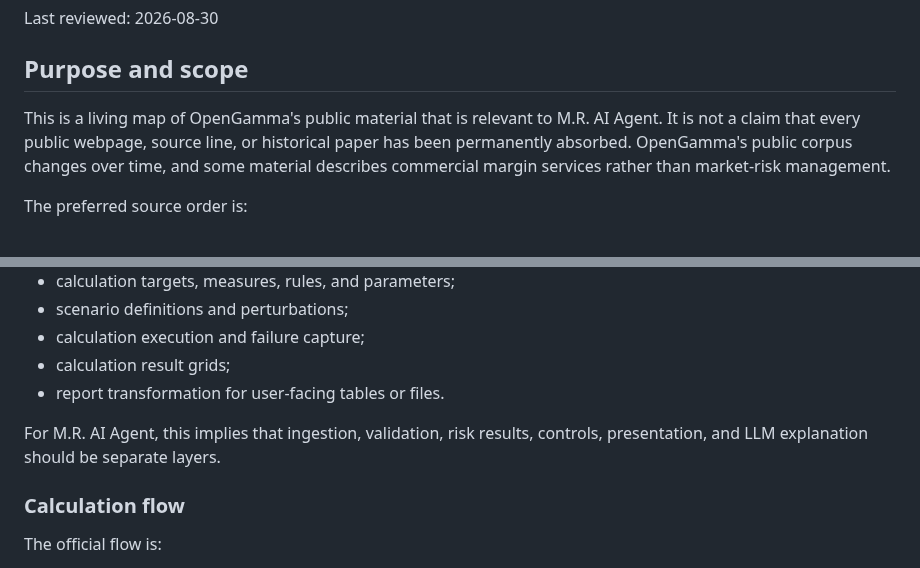
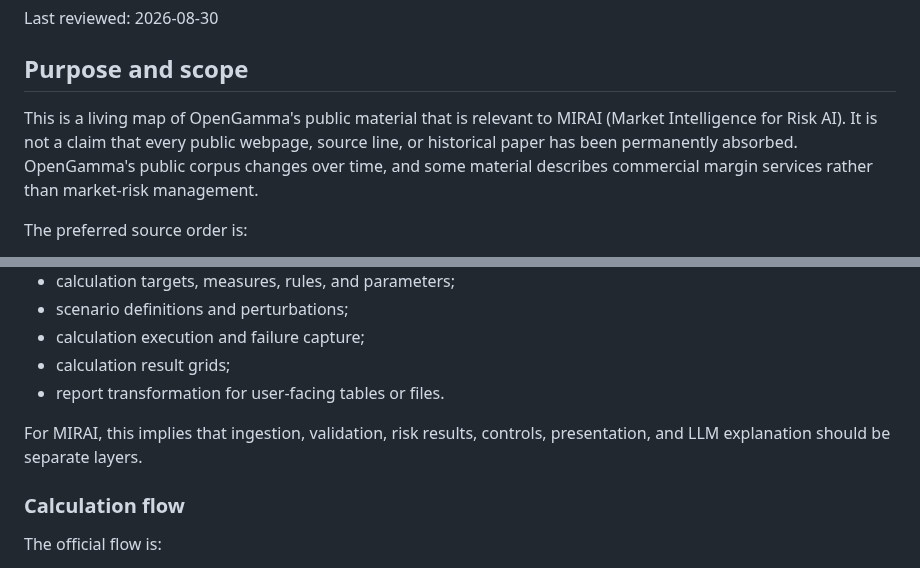
Before and after one commit to fan-gu/Market-Intelligence-for-Risk.AI, a Markdown page: docs/opengamma_reference_map.md, 2 parts joined by grey strips. Drawn GitHub-style.

```diff
--- a/docs/opengamma_reference_map.md
+++ b/docs/opengamma_reference_map.md
@@ -4,7 +4,7 @@ Last reviewed: 2026-08-30
 
 ## Purpose and scope
 
-This is a living map of OpenGamma's public material that is relevant to M.R. AI Agent. It is not a claim that every public webpage, source line, or historical paper has been permanently absorbed. OpenGamma's public corpus changes over time, and some material describes commercial margin services rather than market-risk management.
+This is a living map of OpenGamma's public material that is relevant to MIRAI (Market Intelligence for Risk AI). It is not a claim that every public webpage, source line, or historical paper has been permanently absorbed. OpenGamma's public corpus changes over time, and some material describes commercial margin services rather than market-risk management.
 
 The preferred source order is:
 
@@ -69,7 +69,7 @@ Strata separates:
 - calculation result grids;
 - report transformation for user-facing tables or files.
 
-For M.R. AI Agent, this implies that ingestion, validation, risk results, controls, presentation, and LLM explanation should be separate layers.
+For MIRAI, this implies that ingestion, validation, risk results, controls, presentation, and LLM explanation should be separate layers.
 
 ### Calculation flow
 
```
Also changed, not shown: README.md (+5 -6 lines), docs/screenshots/overview.png, docs/screenshots/risk-cockpit.png (deleted), 5 other files.
